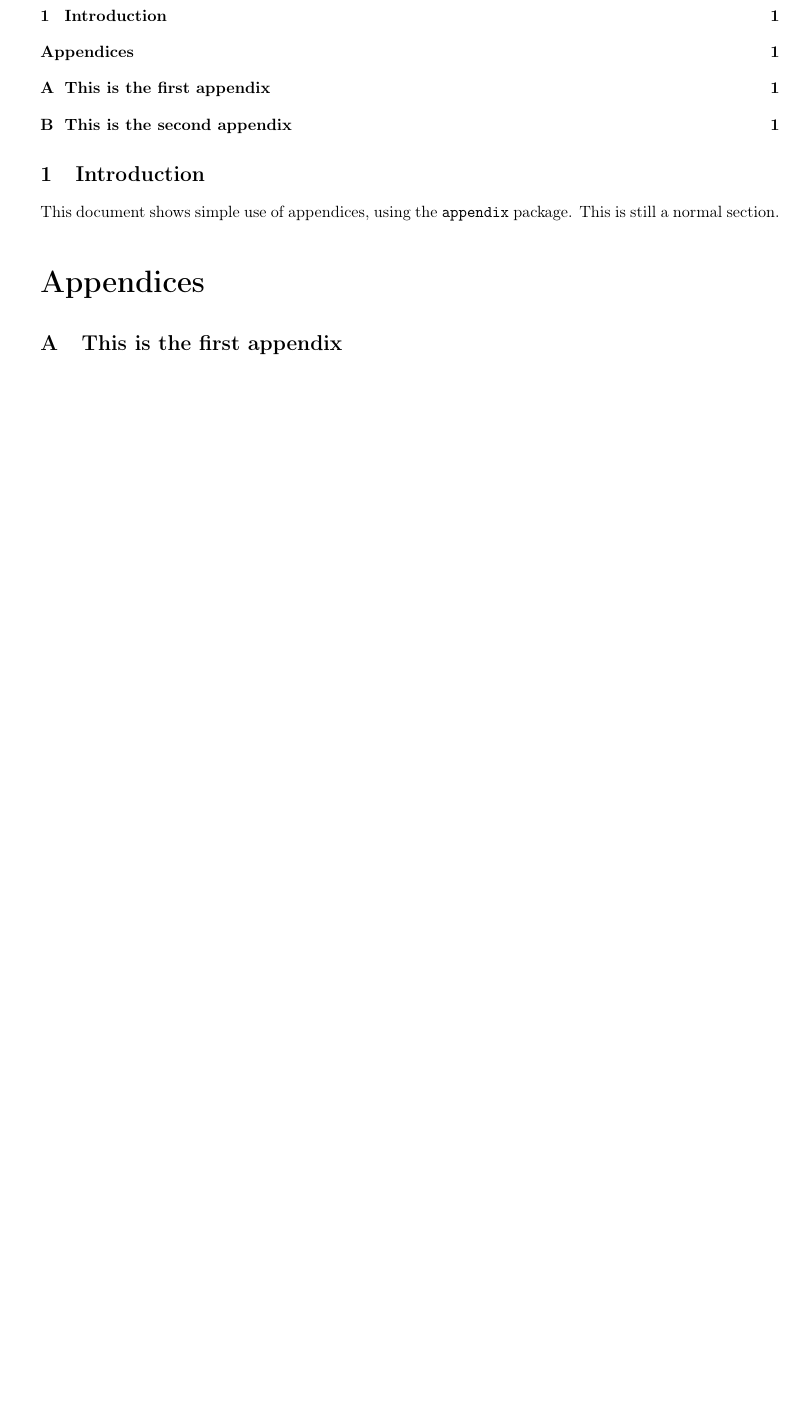
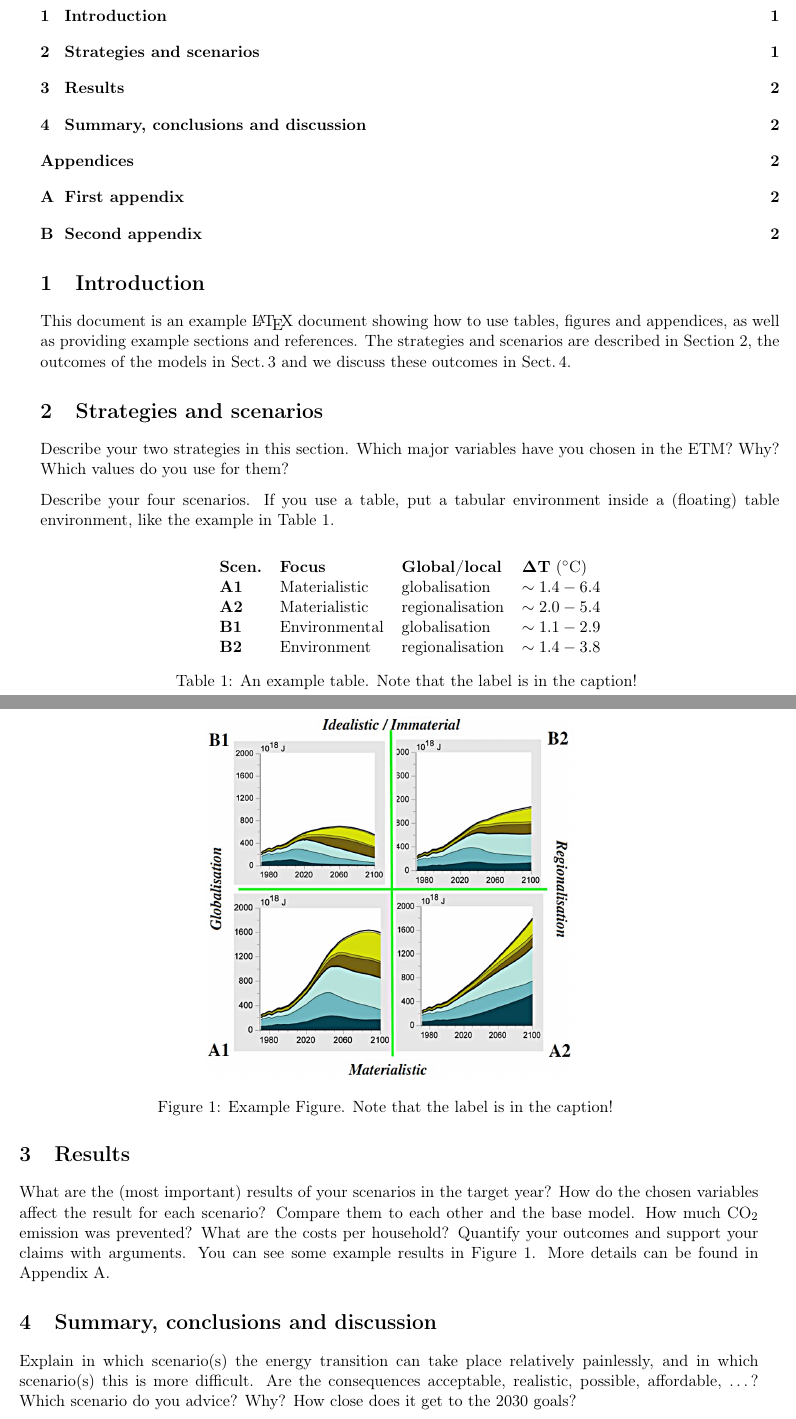
Before and after one commit to MarcvdSluys/LaTeX-examples, a LaTeX document (ShortReport/template.tex): part of the page before the commit and two parts of pages 1 and 2 of 2 after it, the two joined at a grey line, cut so that both start at the same text, the shorter picture padded with empty space. Compiled offline with pdfLaTeX.

Commit message:
First ~complete version.

```diff
--- a/ShortReport/template.tex
+++ b/ShortReport/template.tex
@@ -9,6 +8,7 @@
 
 \usepackage[english]{babel}
 
+\usepackage{pgf}      % Include graphics
 \usepackage{parskip}  % Replace paragraph indentations with white lines
 
 % Use the appendix package for nicer appendices:
@@ -23,7 +23,7 @@
 
 
 % Data for title page:
-\title{A simple \LaTeX\ example using appendices}
+\title{\LaTeX\ template for MSES scenario modelling}
 \author{Marc van der Sluys}
 
 \begin{document}
@@ -37,10 +37,62 @@
 
 
 \section{Introduction}
+\label{sec:intro}
 
-This document shows simple use of appendices, using the \texttt{appendix} package.  This is still a normal section.
+This document is an example \LaTeX\ document showing how to use tables, figures and appendices, as well as
+providing example sections and references.  The strategies and scenarios are described in
+Section~\ref{sec:scenarios}, the outcomes of the models in Sect.\,\ref{sec:results} and we discuss these
+outcomes in Sect.\,\ref{sec:conclusions}.
 
+
+\section{Strategies and scenarios}
+\label{sec:scenarios}
+
+Describe your two strategies in this section.  Which major variables have you chosen in the
+ETM?  Why?  Which values do you use for them?
+
+Describe your four scenarios.  If you use a table, put a tabular environment inside a (floating) table
+environment, like the example in Table~\ref{tab:example}.
+
+\begin{table}
+  \centering
+  \begin{tabular}{llll}
+    \textbf{Scen.} & \textbf{Focus} & \textbf{Global/local} & $\bf \Delta T$ ($^\circ$C) \\
+    \textbf{A1}    &  Materialistic & globalisation         & $\sim 1.4 - 6.4$ \\
+    \textbf{A2}    &  Materialistic & regionalisation       & $\sim 2.0 - 5.4$ \\
+    \textbf{B1}    &  Environmental & globalisation         & $\sim 1.1 - 2.9$ \\
+    \textbf{B2}    &  Environment   & regionalisation       & $\sim 1.4 - 3.8$ \\
+  \end{tabular}
+  \caption{An example table.  Note that the label is in the caption!
+    \label{tab:example}
+  }
+\end{table}
+
+
+\section{Results}
+\label{sec:results}
+
+What are the (most important) results of your scenarios in the target year?
+How do the chosen variables affect the result for each scenario?  Compare them to each other and the
+base model. How much CO$_2$ emission was prevented? What are the costs per household?  Quantify your
+outcomes and support your claims with arguments.  You can see some example results in Figure~\ref{fig:SRES}.
+More details can be found in Appendix~\ref{app:firstApp}.
+
+\begin{figure}
+  \centering
+  \pgfimage[interpolate=true,width=0.5\textwidth]{Figures/SRES_scenarios}
+  \caption{Example Figure.  Note that the label is in the caption!
+    \label{fig:SRES}
+  }
+\end{figure}
+
+
+\section{Summary, conclusions and discussion}
+\label{sec:conclusions}
+
+Explain in which scenario(s) the energy transition can take place relatively painlessly, and in which
+scenario(s) this is more difficult. Are the consequences acceptable, realistic, possible, affordable, \ldots?
+Which scenario do you advice? Why?  How close does it get to the 2030 goals?
 
 
 \begin{appendices}  %  iso \appendix
-  \section{This is the first appendix}
```
Also changed, not shown: ShortReport/Figures/SRES_scenarios.png (added), ShortReport/template.tex (9 more changed lines).
